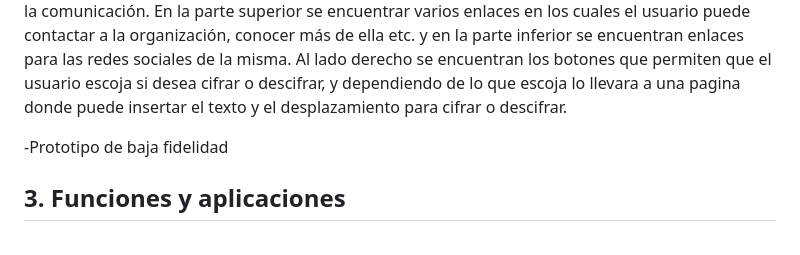
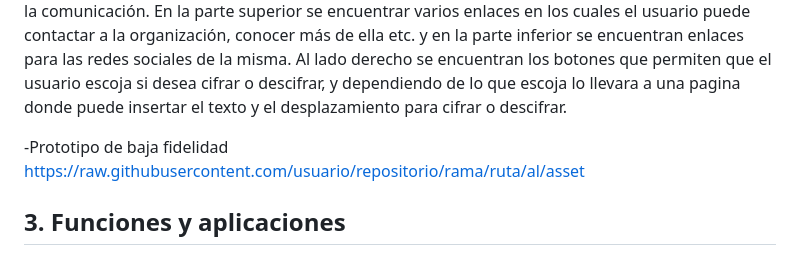
Before and after one commit to Laboratoria/DEV006-cipher, a Markdown page: README.md, the part around the change. Drawn GitHub-style.

```diff
--- a/README.md
+++ b/README.md
@@ -26,6 +26,7 @@ El diseño de la aplicación se pensó con una interfaz amigable e intuitiva par
 
 
   -Prototipo de baja fidelidad
+  https://raw.githubusercontent.com/usuario/repositorio/rama/ruta/al/asset
 
 
 
```
